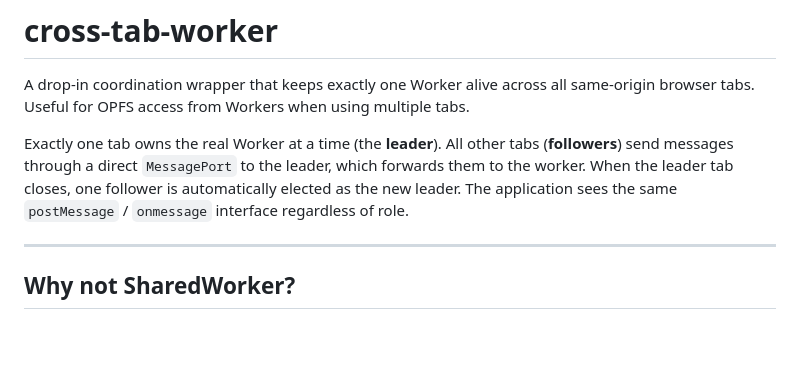
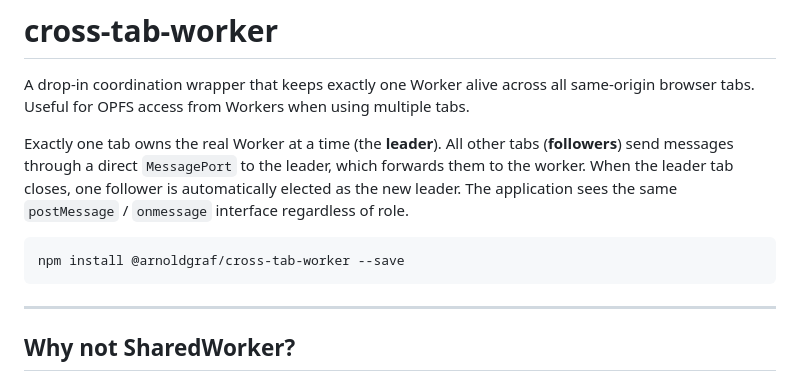
Before and after one commit to arnold-graf/cross-tab-worker, a Markdown page: README.md, the part around the change. Rendered like a GitHub page; blank space fills up the shorter version.

````diff
--- a/README.md
+++ b/README.md
@@ -3,6 +3,11 @@
 A drop-in coordination wrapper that keeps exactly one Worker alive across all same-origin browser tabs. Useful for OPFS access from Workers when using multiple tabs.
 
 Exactly one tab owns the real Worker at a time (the **leader**). All other tabs (**followers**) send messages through a direct `MessagePort` to the leader, which forwards them to the worker. When the leader tab closes, one follower is automatically elected as the new leader. The application sees the same `postMessage` / `onmessage` interface regardless of role.
+
+```
+npm install @arnoldgraf/cross-tab-worker --save
+```
+
 
 ---
 
````
